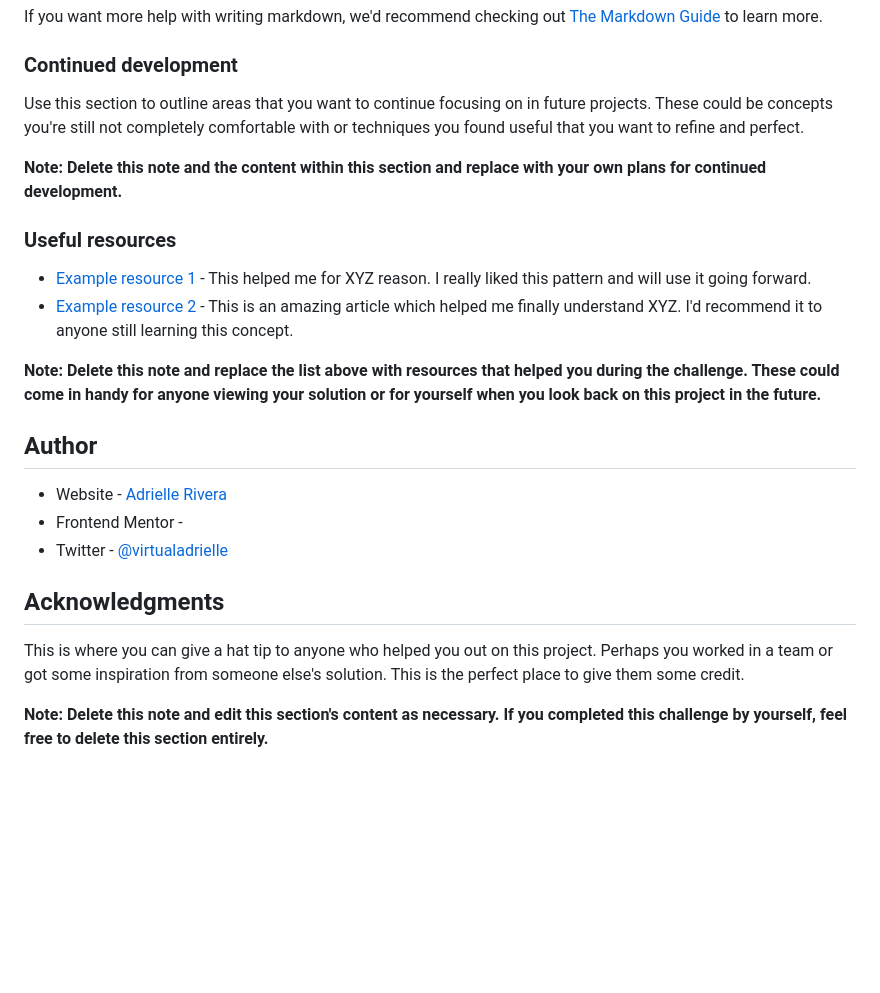
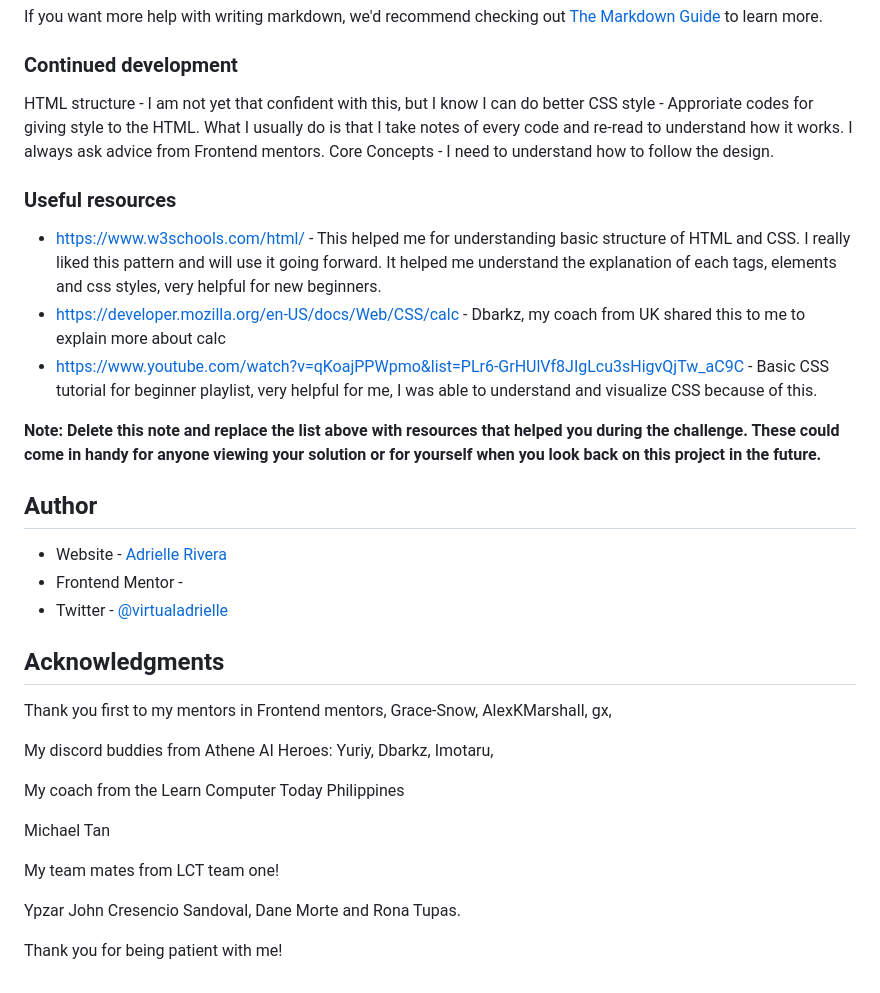
Before and after one commit to AdrielleRivera/Front-Mentor---Adrielle-Rivera, a Markdown page: README.md, the part around the change. Drawn GitHub-style; blank space fills up the shorter version.

```diff
--- a/README.md
+++ b/README.md
@@ -78,14 +78,15 @@ If you want more help with writing markdown, we'd recommend checking out [The Ma
 
 ### Continued development
 
-Use this section to outline areas that you want to continue focusing on in future projects. These could be concepts you're still not completely comfortable with or techniques you found useful that you want to refine and perfect.
-
-**Note: Delete this note and the content within this section and replace with your own plans for continued development.**
+HTML structure - I am not yet that confident with this, but I know I can do better
+CSS style - Approriate codes for giving style to the HTML. What I usually do is that I take notes of every code and re-read to understand how it works. I always ask advice from Frontend mentors.
+Core Concepts - I need to understand how to follow the design.
 
 ### Useful resources
 
-- [Example resource 1](https://www.example.com) - This helped me for XYZ reason. I really liked this pattern and will use it going forward.
-- [Example resource 2](https://www.example.com) - This is an amazing article which helped me finally understand XYZ. I'd recommend it to anyone still learning this concept.
+- https://www.w3schools.com/html/ - This helped me for understanding basic structure of HTML and CSS. I really liked this pattern and will use it going forward. It helped me understand the explanation of each tags, elements and css styles, very helpful for new beginners.
+- https://developer.mozilla.org/en-US/docs/Web/CSS/calc - Dbarkz, my coach from UK shared this to me to explain more about calc
+- https://www.youtube.com/watch?v=qKoajPPWpmo&list=PLr6-GrHUlVf8JIgLcu3sHigvQjTw_aC9C - Basic CSS tutorial for beginner playlist, very helpful for me, I was able to understand and visualize CSS because of this.
 
 **Note: Delete this note and replace the list above with resources that helped you during the challenge. These could come in handy for anyone viewing your solution or for yourself when you look back on this project in the future.**
 
@@ -98,6 +99,17 @@ Use this section to outline areas that you want to continue focusing on in futur
 
 ## Acknowledgments
 
-This is where you can give a hat tip to anyone who helped you out on this project. Perhaps you worked in a team or got some inspiration from someone else's solution. This is the perfect place to give them some credit.
+Thank you first to my mentors in Frontend mentors, Grace-Snow, AlexKMarshall, gx,
 
-**Note: Delete this note and edit this section's content as necessary. If you completed this challenge by yourself, feel free to delete this section entirely.**
+My discord buddies from Athene AI Heroes:
+Yuriy, Dbarkz, Imotaru,
+
+My coach from the Learn Computer Today Philippines
+
+Michael Tan
+
+My team mates from LCT team one!
+
+Ypzar John Cresencio Sandoval, Dane Morte and Rona Tupas.
+
+Thank you for being patient with me!
```
